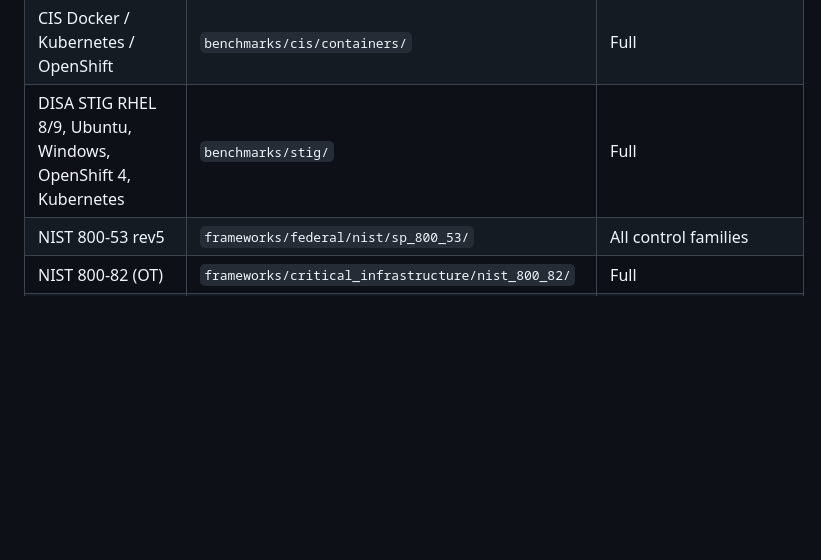
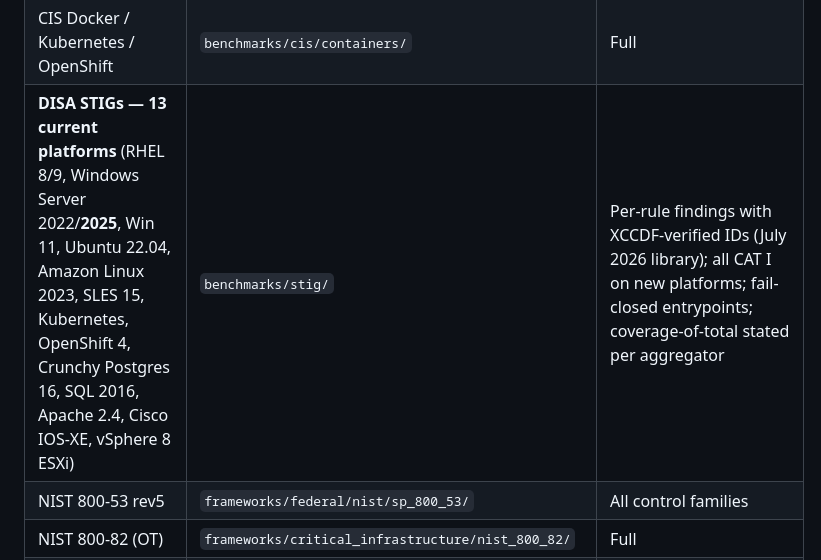
Before and after one commit to ynotbhatc/rego_policy_libraries, a Markdown page: README.md, the part around the change. Rendered like a GitHub page; blank space fills up the shorter version.

```diff
--- a/README.md
+++ b/README.md
@@ -56,7 +56,7 @@ This library gives you a **complete, working policy set on day one**, covering 2
 | Network devices — VyOS, pfSense | `benchmarks/cis/network_devices/` | Full |
 | CIS AWS / Azure / GCP | `benchmarks/cis/cloud/` | Foundations |
 | CIS Docker / Kubernetes / OpenShift | `benchmarks/cis/containers/` | Full |
-| DISA STIG RHEL 8/9, Ubuntu, Windows, OpenShift 4, Kubernetes | `benchmarks/stig/` | Full |
+| **DISA STIGs — 13 current platforms** (RHEL 8/9, Windows Server 2022/**2025**, Win 11, Ubuntu 22.04, Amazon Linux 2023, SLES 15, Kubernetes, OpenShift 4, Crunchy Postgres 16, SQL 2016, Apache 2.4, Cisco IOS-XE, vSphere 8 ESXi) | `benchmarks/stig/` | Per-rule findings with XCCDF-verified IDs (July 2026 library); all CAT I on new platforms; fail-closed entrypoints; coverage-of-total stated per aggregator |
 | NIST 800-53 rev5 | `frameworks/federal/nist/sp_800_53/` | All control families |
 | NIST 800-82 (OT) | `frameworks/critical_infrastructure/nist_800_82/` | Full |
 | FISMA / FedRAMP / CMMC | `frameworks/federal/` | Full |
```
Also changed, not shown: STANDARDS_UPDATE_REGISTRY.md (+1 -1 lines), benchmarks/stig/README.md (added, +34 -0 lines).
